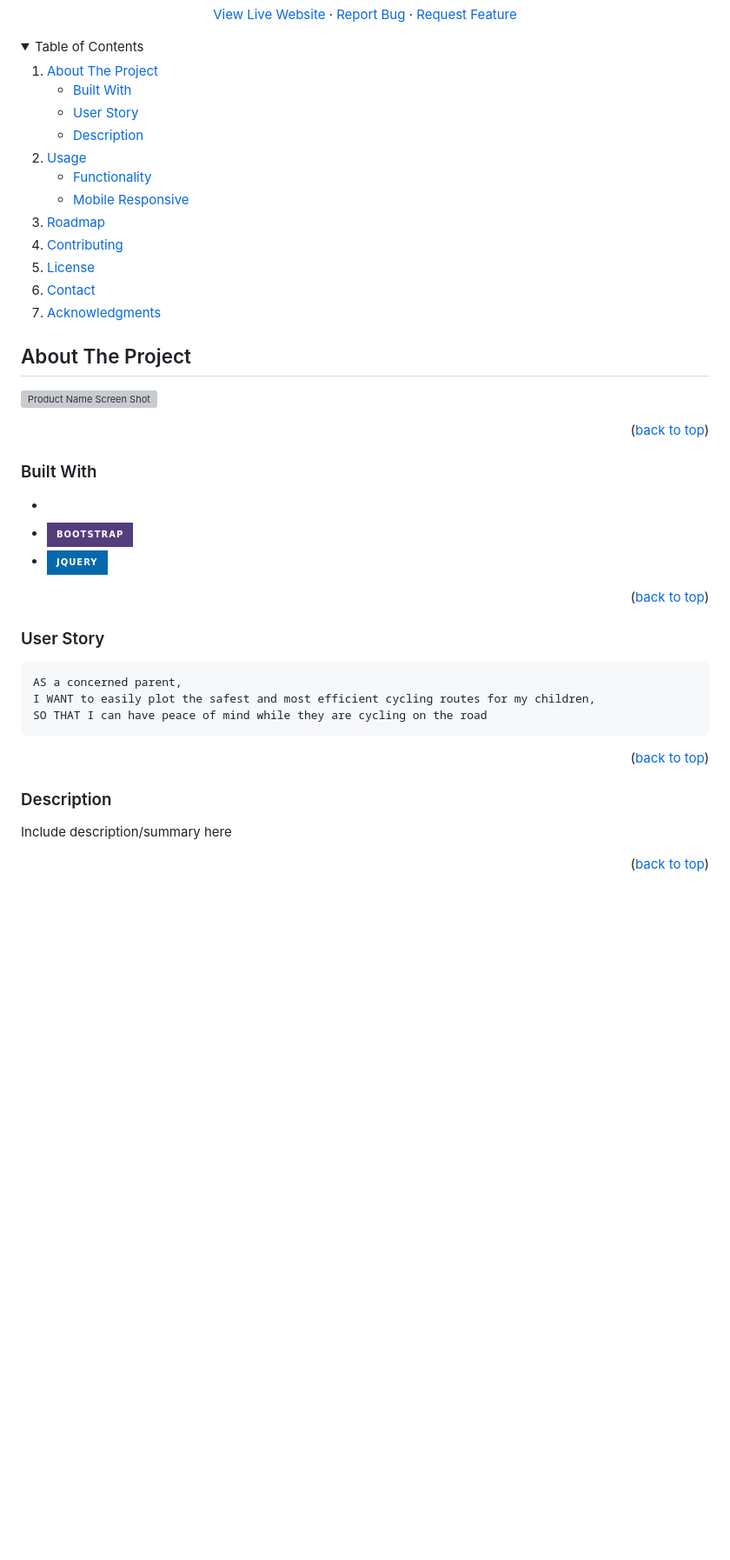
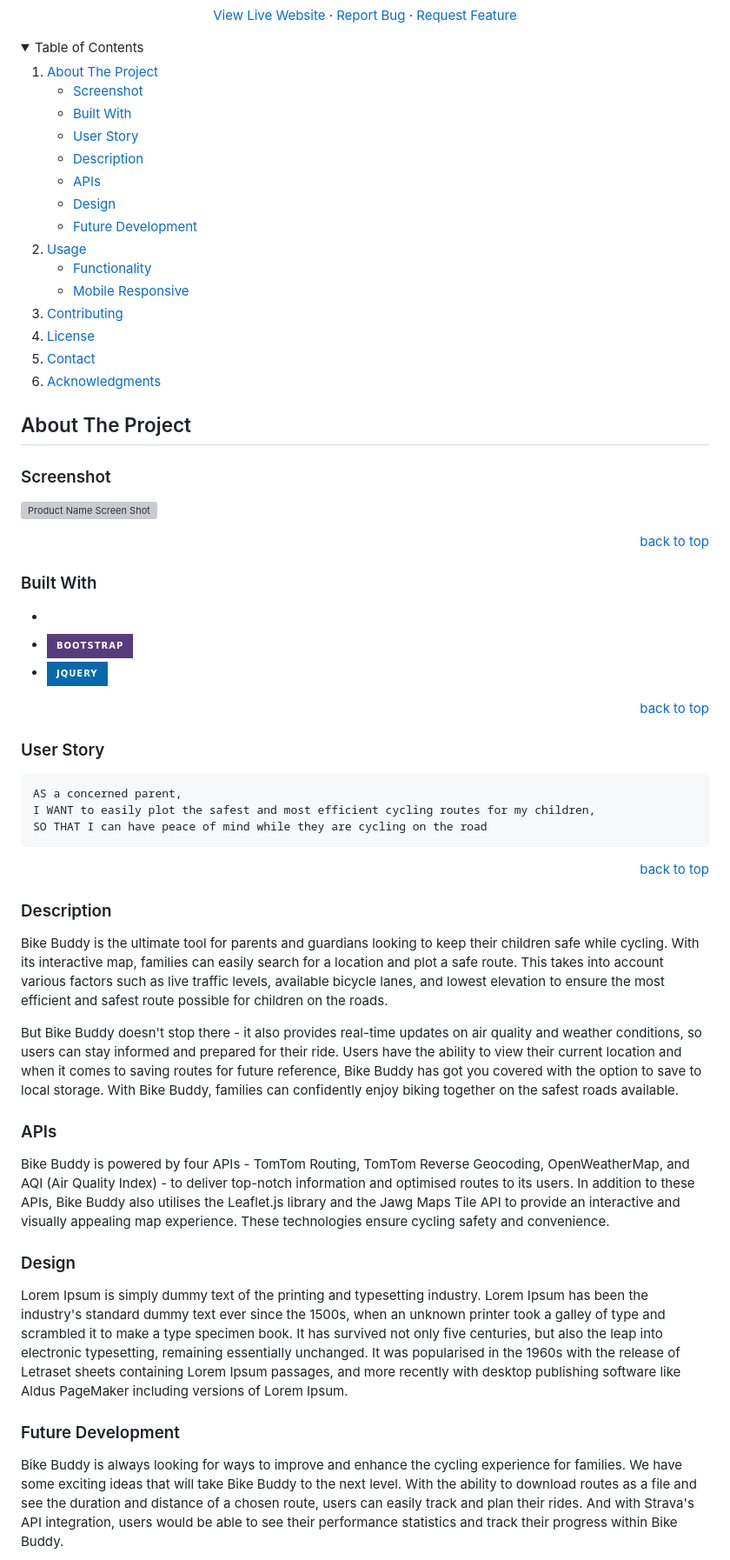
Before and after one commit to norrinRadd8/bike_buddy, a Markdown page: README.md, the part around the change printed below. Shown: that part at 87% size. GitHub-like rendering; folded sections open; badges without logos; blank space fills up the shorter version; grey boxes are pictures that could not be loaded.

````diff
--- a/README.md
+++ b/README.md
@@ -41,9 +45,13 @@
     <li>
       <a href="#about-the-project">About The Project</a>
       <ul>
+        <li><a href="#screenshot">Screenshot</a></li>
         <li><a href="#built-with">Built With</a></li>
         <li><a href="#user-story">User Story</a></li>
         <li><a href="#description">Description</a></li>
+        <li><a href="#apis">APIs</a></li>
+        <li><a href="#design">Design</a></li>
+        <li><a href="#future-development">Future Development</a></li>
       </ul>
     </li>
     <li>
@@ -54,6 +62,5 @@
       </ul>
     </li>
-    <li><a href="#roadmap">Roadmap</a></li>
     <li><a href="#contributing">Contributing</a></li>
     <li><a href="#license">License</a></li>
     <li><a href="#contact">Contact</a></li>
@@ -65,9 +72,11 @@
 
 ## About The Project
 
+### Screenshot
+
 [![Product Name Screen Shot][product-screenshot]](https://example.com)
 
-<p align="right">(<a href="#readme-top">back to top</a>)</p>
+<p align="right"><a href="#readme-top">back to top</a></p>
 
 ### Built With
 
@@ -75,7 +84,7 @@
 - [![Bootstrap][bootstrap.com]][bootstrap-url]
 - [![JQuery][jquery.com]][jquery-url]
 
-<p align="right">(<a href="#readme-top">back to top</a>)</p>
+<p align="right"><a href="#readme-top">back to top</a></p>
 
 ### User Story
 
@@ -85,10 +94,23 @@ I WANT to easily plot the safest and most efficient cycling routes for my childr
 SO THAT I can have peace of mind while they are cycling on the road
 ```
 
-<p align="right">(<a href="#readme-top">back to top</a>)</p>
+<p align="right"><a href="#readme-top">back to top</a></p>
 
 ### Description
 
-Include description/summary here
+Bike Buddy is the ultimate tool for parents and guardians looking to keep their children safe while cycling. With its interactive map, families can easily search for a location and plot a safe route. This takes into account various factors such as live traffic levels, available bicycle lanes, and lowest elevation to ensure the most efficient and safest route possible for children on the roads.
 
-<p align="right">(<a href="#readme-top">back to top</a>)</p>
+But Bike Buddy doesn't stop there - it also provides real-time updates on air quality and weather conditions, so users can stay informed and prepared for their ride. Users have the ability to view their current location and when it comes to saving routes for future reference, Bike Buddy has got you covered with the option to save to local storage. With Bike Buddy, families can confidently enjoy biking together on the safest roads available.
+
+### APIs
+
+Bike Buddy is powered by four APIs - TomTom Routing, TomTom Reverse Geocoding, OpenWeatherMap, and AQI (Air Quality Index) - to deliver top-notch information and optimised routes to its users. In addition to these APIs, Bike Buddy also utilises the Leaflet.js library and the Jawg Maps Tile API to provide an interactive and visually appealing map experience. These technologies ensure cycling safety and convenience.
+
+### Design
+
+Lorem Ipsum is simply dummy text of the printing and typesetting industry. Lorem Ipsum has been the industry's standard dummy text ever since the 1500s, when an unknown printer took a galley of type and scrambled it to make a type specimen book. It has survived not only five centuries, but also the leap into electronic typesetting, remaining essentially unchanged. It was popularised in the 1960s with the release of Letraset sheets containing Lorem Ipsum passages, and more recently with desktop publishing software like Aldus PageMaker including versions of Lorem Ipsum.
+
+### Future Development
+
+Bike Buddy is always looking for ways to improve and enhance the cycling experience for families. We have some exciting ideas that will take Bike Buddy to the next level. With the ability to download routes as a file and see the duration and distance of a chosen route, users can easily track and plan their rides. And with Strava's API integration, users would be able to see their performance statistics and track their progress within Bike Buddy.
+
````
Also changed, not shown: other parts of README.md (+20 -47 lines).
